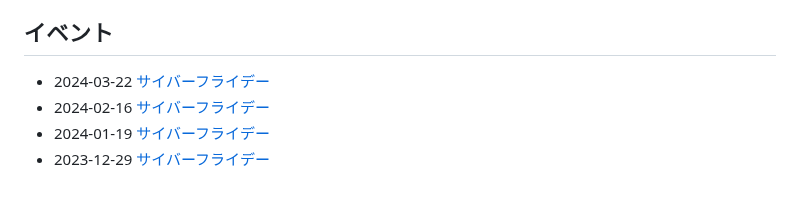
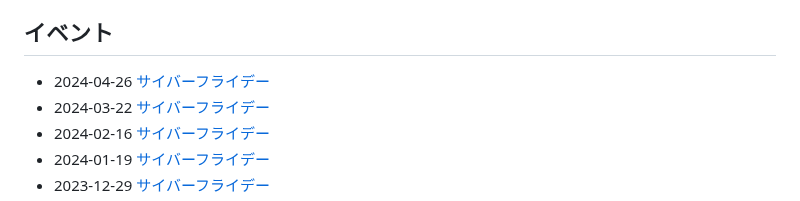
Before and after one commit to code4fukui/code4fukui.github.io, a Markdown page: index.md, the part around the change. Rendered like a GitHub page.

Commit message:
Update index.md 4月cyberFriday 追加

```diff
--- a/index.md
+++ b/index.md
@@ -11,6 +11,7 @@ Code for FUKUIは、「地域の課題をテクノロジーで解決する」シ
 
 ## イベント
 
+- 2024-04-26 [サイバーフライデー](https://cybervalley.jp/cyberfriday.html)
 - 2024-03-22 [サイバーフライデー](https://cybervalley.jp/cyberfriday.html)
 - 2024-02-16 [サイバーフライデー](https://cybervalley.jp/cyberfriday.html)
 - 2024-01-19 [サイバーフライデー](https://cybervalley.jp/cyberfriday.html)
```
